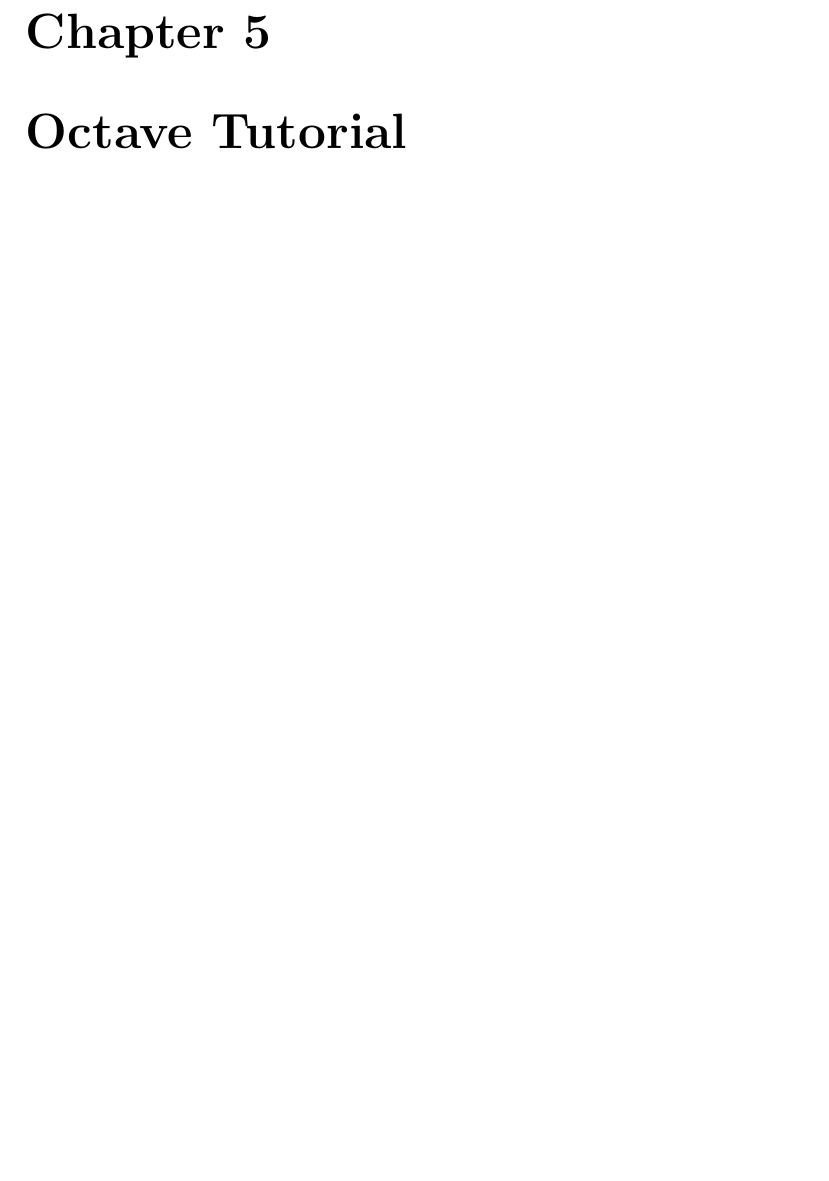
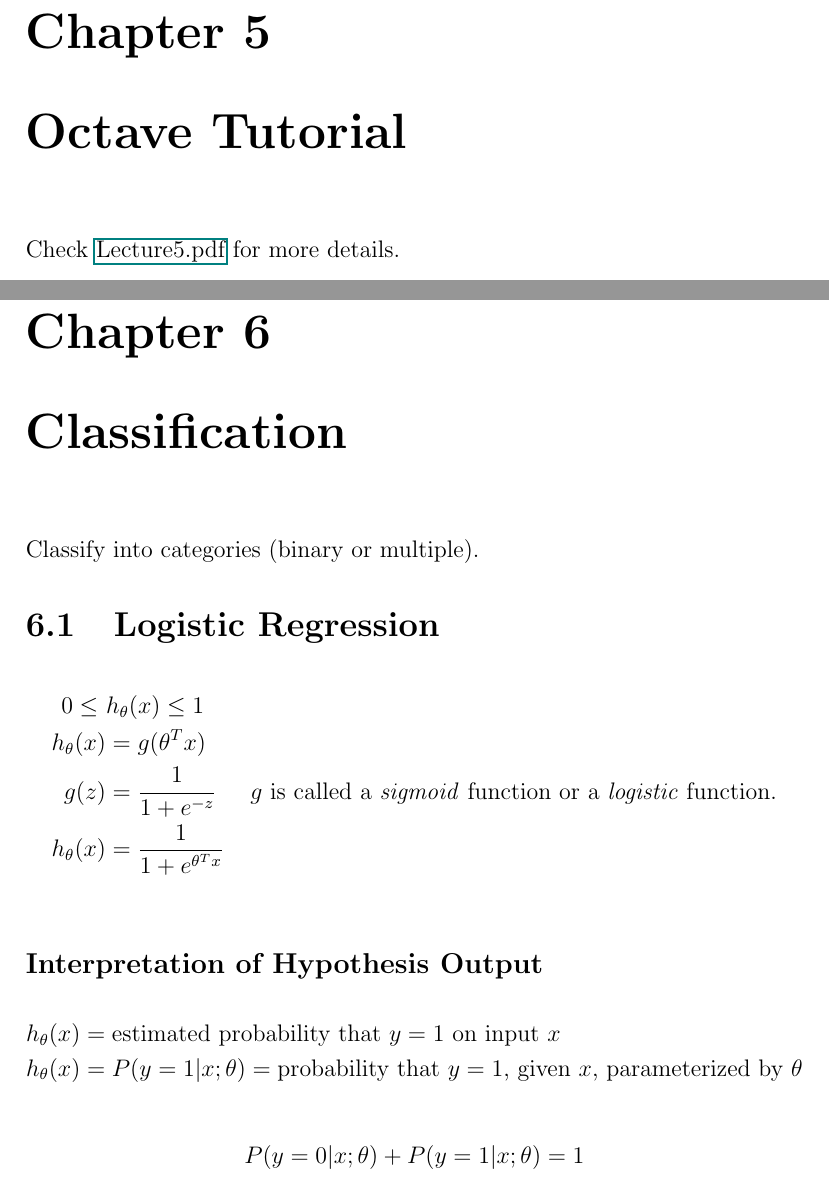
Before and after one commit to sparshjain265/machine_learning_andrew_ng_coursera, a LaTeX thesis (notes/notes.tex): part of page 14 of 15 before the commit and two parts of pages 14 and 15 of 17 after it, the two joined at a grey line, cut so that both start at the same text, the shorter picture padded with empty space. Compiled offline with pdfLaTeX.

Commit message:
Classification

```diff
--- a/notes/notes.tex
+++ b/notes/notes.tex
@@ -373,3 +373,24 @@
 \chapter{Octave Tutorial}
 Check \href{lecture_pdf/Lecture5.pdf}{Lecture5.pdf} for more details.
 
+\chapter{Classification}
+Classify into categories (binary or multiple).
+
+\section{Logistic Regression}
+\begin{align*}
+	0 \le\      & h_\theta(x) \le 1                                               \\
+	h_\theta(x) & = g(\theta^Tx)                                                  \\
+	g(z)        & = \frac{1}{1 + e^{-z}}        &
+	\text{$g$ is called a \emph{sigmoid} function or a \emph{logistic} function.} \\
+	h_\theta(x) & = \frac{1}{1 + e^{\theta^Tx}}                                   \\
+\end{align*}
+
+\subsection*{Interpretation of Hypothesis Output}
+\begin{align*}
+	h_\theta(x) & = \text{estimated probability that $y = 1$ on input $x$} \\
+	h_\theta(x) & = P(y = 1 | x; \theta) =
+	\text{probability that $y = 1$, given $x$, parameterized by $\theta$}  \\
+\end{align*}
+\begin{equation*}
+	P(y = 0 | x; \theta) + P(y = 1 | x; \theta) = 1                  \\
+\end{equation*}
```
Also changed, not shown: notes/notes.pdf, notes/notes.tex (15 more changed lines).
